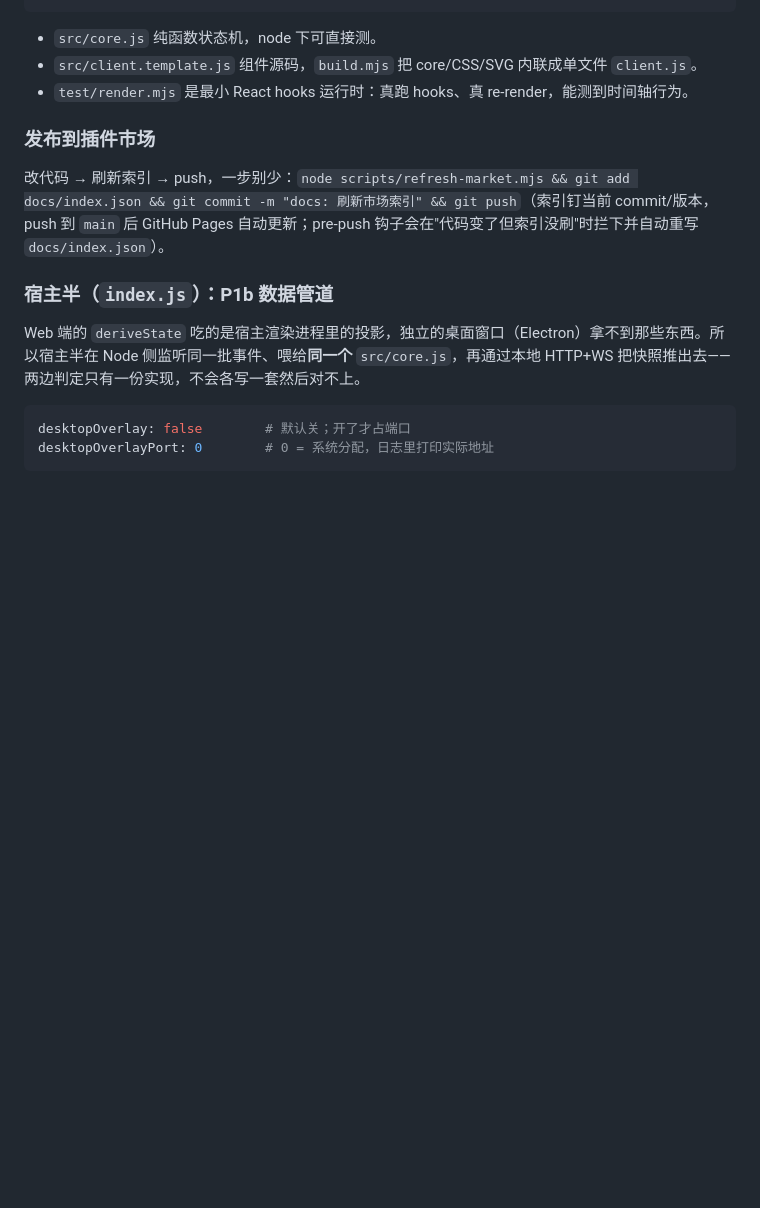
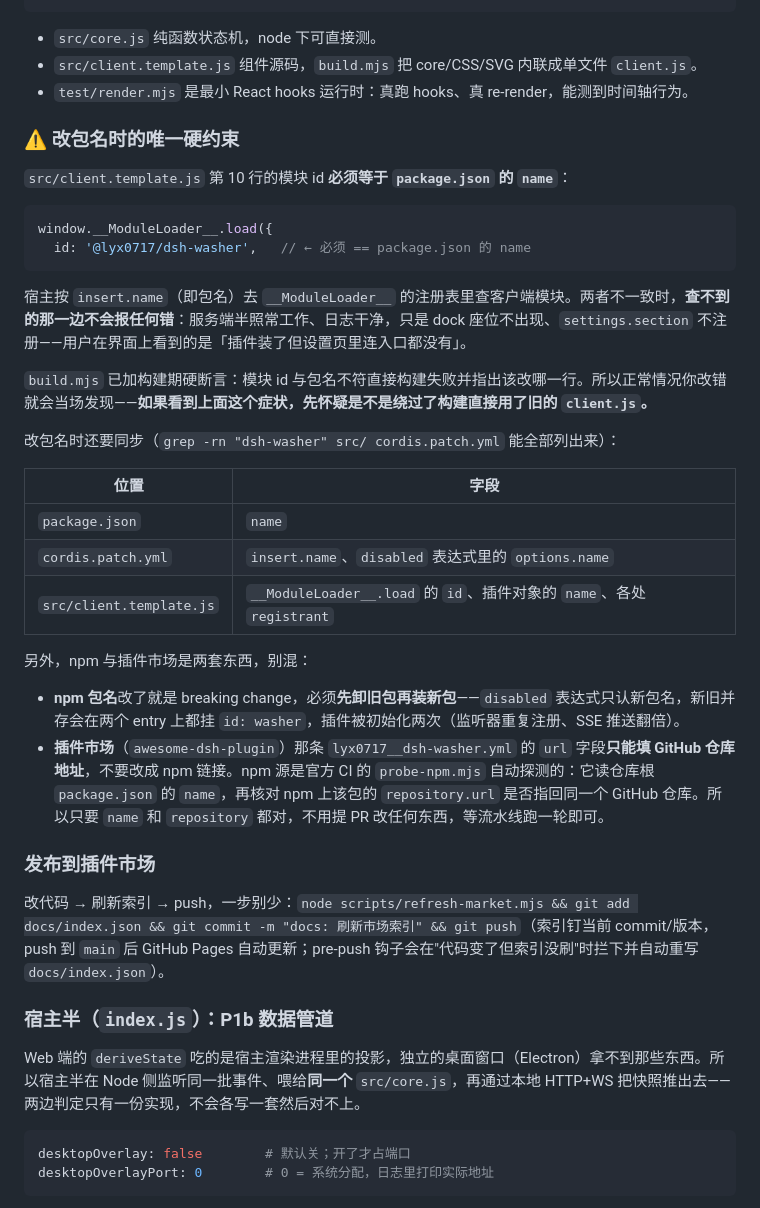
Before and after one commit to lyx0717/dsh-washer, a Markdown page: README.md, the part around the change. Rendered like a GitHub page; blank space fills up the shorter version.

Commit message:
docs: README 补改包名的硬约束（模块 id 必须等于包名）
写清楚三件事，都是这轮真实踩过的：
- src/client.template.js 的 __ModuleLoader__ id 必须等于 package.json name，
  不一致时客户端半完全不加载且不报错（0.3.0 → 0.3.1 那个 bug）
- 改包名要同步的四处位置，附 grep 命令
- npm 包名 ≠ 插件市场 yml：yml 的 url 只能填 GitHub 仓库地址，
  npm 源由官方 CI 的 probe-npm.mjs 自动探测，不需要提 PR 改

````diff
--- a/README.md
+++ b/README.md
@@ -147,6 +147,32 @@ node debug/e2e.mjs               # 端到端：起真服务 + 模拟事件流，
 - `src/client.template.js` 组件源码，`build.mjs` 把 core/CSS/SVG 内联成单文件 `client.js`。
 - `test/render.mjs` 是最小 React hooks 运行时：真跑 hooks、真 re-render，能测到时间轴行为。
 
+### ⚠️ 改包名时的唯一硬约束
+
+`src/client.template.js` 第 10 行的模块 id **必须等于 `package.json` 的 `name`**：
+
+```js
+window.__ModuleLoader__.load({
+  id: '@lyx0717/dsh-washer',   // ← 必须 == package.json 的 name
+```
+
+宿主按 `insert.name`（即包名）去 `__ModuleLoader__` 的注册表里查客户端模块。两者不一致时，**查不到的那一边不会报任何错**：服务端半照常工作、日志干净，只是 dock 座位不出现、`settings.section` 不注册——用户在界面上看到的是「插件装了但设置页里连入口都没有」。
+
+`build.mjs` 已加构建期硬断言：模块 id 与包名不符直接构建失败并指出该改哪一行。所以正常情况你改错就会当场发现——**如果看到上面这个症状，先怀疑是不是绕过了构建直接用了旧的 `client.js`。**
+
+改包名时还要同步（`grep -rn "dsh-washer" src/ cordis.patch.yml` 能全部列出来）：
+
+| 位置 | 字段 |
+|---|---|
+| `package.json` | `name` |
+| `cordis.patch.yml` | `insert.name`、`disabled` 表达式里的 `options.name` |
+| `src/client.template.js` | `__ModuleLoader__.load` 的 `id`、插件对象的 `name`、各处 `registrant` |
+
+另外，npm 与插件市场是两套东西，别混：
+
+- **npm 包名**改了就是 breaking change，必须**先卸旧包再装新包**——`disabled` 表达式只认新包名，新旧并存会在两个 entry 上都挂 `id: washer`，插件被初始化两次（监听器重复注册、SSE 推送翻倍）。
+- **插件市场**（`awesome-dsh-plugin`）那条 `lyx0717__dsh-washer.yml` 的 `url` 字段**只能填 GitHub 仓库地址**，不要改成 npm 链接。npm 源是官方 CI 的 `probe-npm.mjs` 自动探测的：它读仓库根 `package.json` 的 `name`，再核对 npm 上该包的 `repository.url` 是否指回同一个 GitHub 仓库。所以只要 `name` 和 `repository` 都对，不用提 PR 改任何东西，等流水线跑一轮即可。
+
 ### 发布到插件市场
 
 改代码 → 刷新索引 → push，一步别少：`node scripts/refresh-market.mjs && git add docs/index.json && git commit -m "docs: 刷新市场索引" && git push`（索引钉当前 commit/版本，push 到 `main` 后 GitHub Pages 自动更新；pre-push 钩子会在"代码变了但索引没刷"时拦下并自动重写 `docs/index.json`）。
````
